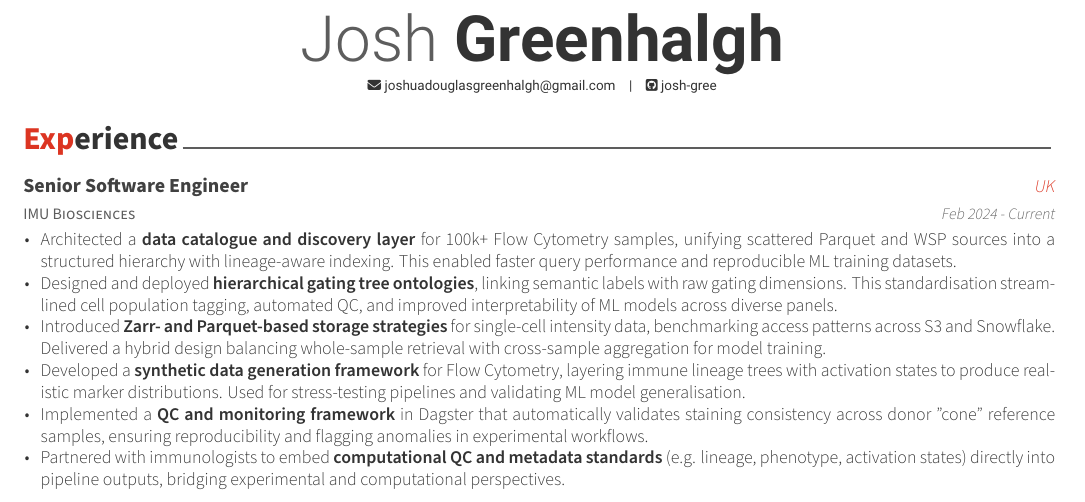
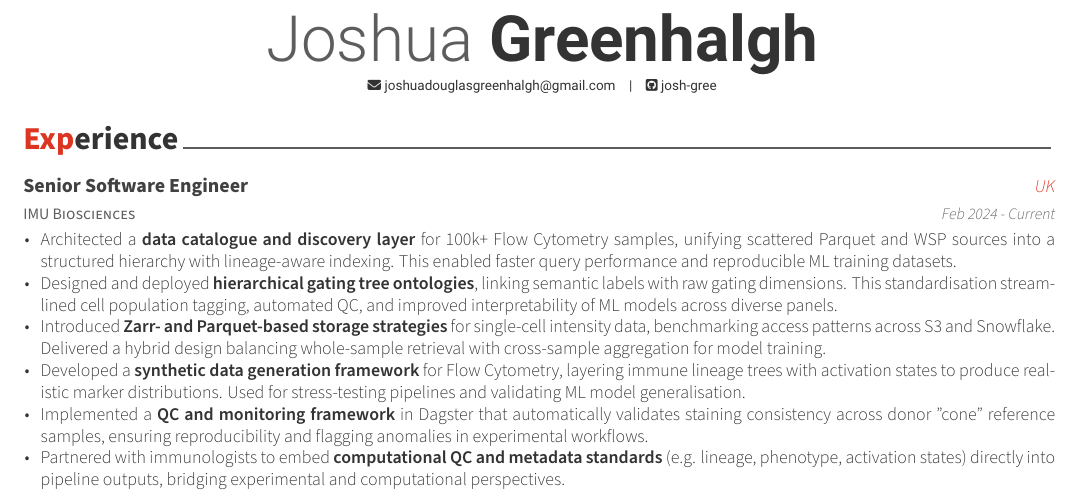
Before and after one commit to josh-gree/cv, a LaTeX CV (cv.tex): part of page 1 of 3, cut so that both start at the same text. The pictures show the PDF file cv.pdf that the author committed with the source.

Commit message:
Revert name back to Joshua

```diff
--- a/cv.tex
+++ b/cv.tex
@@ -51,7 +51,7 @@
 %-------------------------------------------------------------------------------
 % Available options: circle|rectangle,edge/noedge,left/right
 % \photo{./examples/profile.png}
-\name{Josh}{Greenhalgh}
+\name{Joshua}{Greenhalgh}
 % \position{}
 % \address{}
 
```
Also changed, not shown: cv.pdf.
